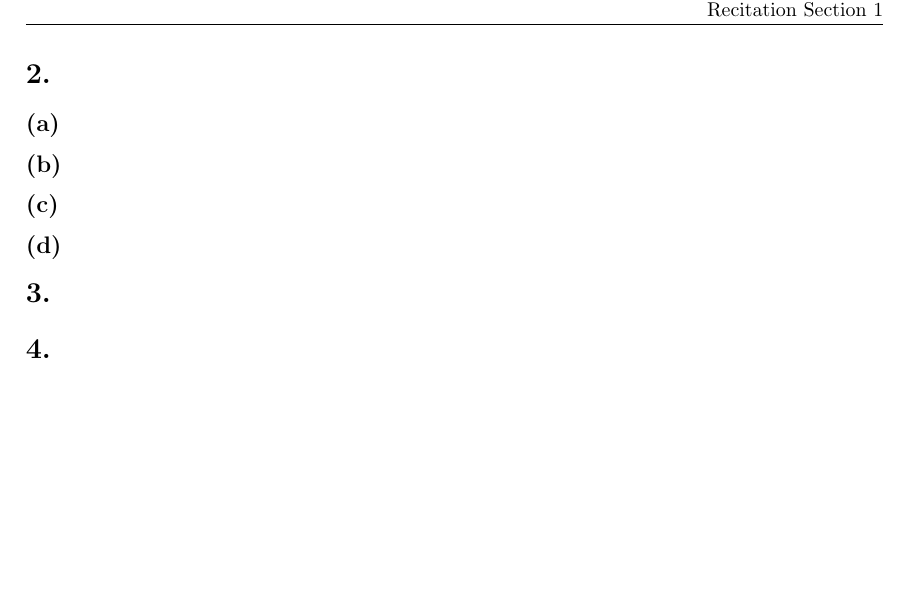
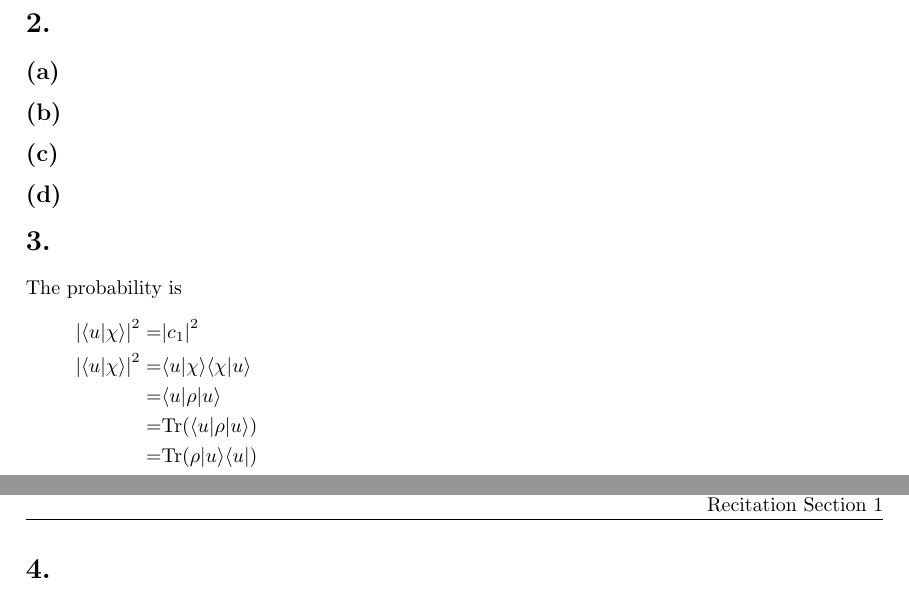
Before and after one commit to yuyichao/phys-251b, a LaTeX problem sheet (pset/pset3/pset3.tex): part of page 4 of 4 before the commit and two parts of pages 3 and 4 of 4 after it, the two joined at a grey line, cut at the place of the change, the shorter picture padded with empty space. Compiled offline with pdfLaTeX; a LaTeX package or settings file that is missing is left out.

Commit message:
[pset3] p3

```diff
--- a/pset/pset3/pset3.tex
+++ b/pset/pset3/pset3.tex
@@ -170,6 +170,14 @@ so the relative uncertainty goes to $0$ at large $n$ limit.
 \subsection{}
 \subsection{}
 \section{}
+The probability is
+\eqar{
+  \abs{\langle u|\chi\rangle}^2=&\abs{c_1}^2\\
+  \abs{\langle u|\chi\rangle}^2=&\langle u|\chi\rangle\langle \chi|u\rangle\\
+  =&\langle u|\rho|u\rangle\\
+  =&\Tr\paren{\langle u|\rho|u\rangle}\\
+  =&\Tr\paren{\rho|u\rangle\langle u|}
+}
 \section{}
 \subsection{}
 \subsection{}
```
Also changed, not shown: pset/pset3/pset3.pdf.
